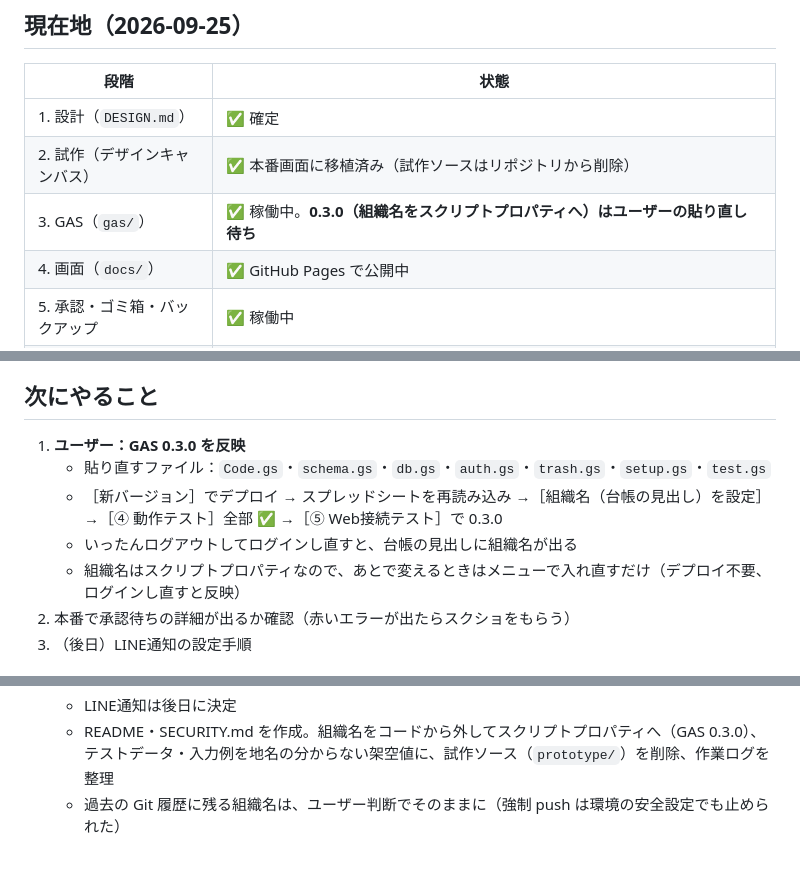
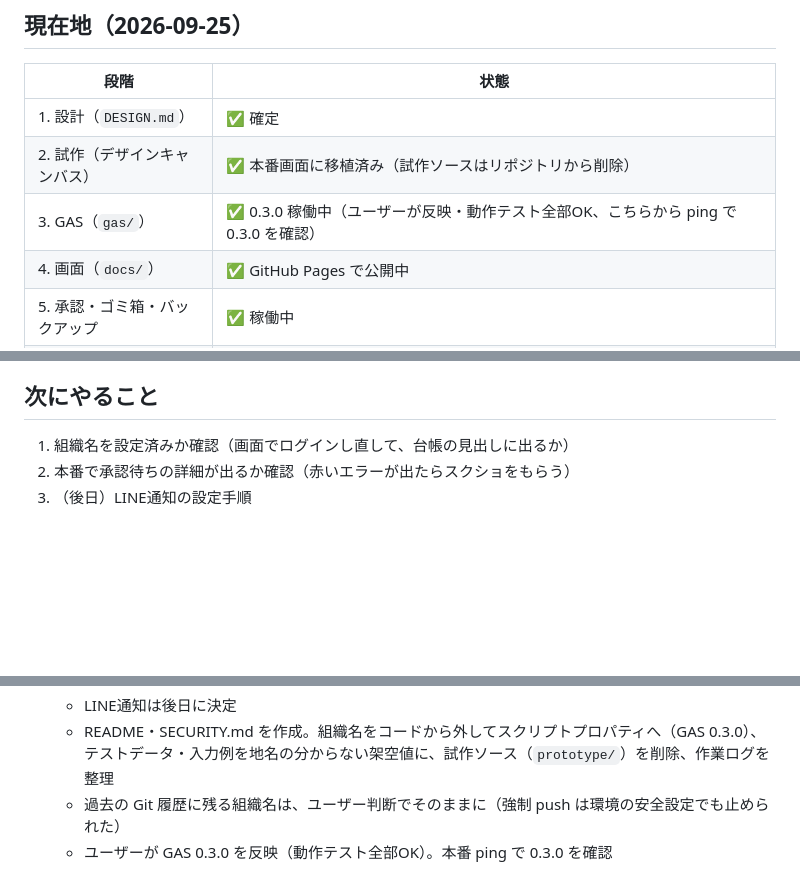
Before and after one commit to fast4213-max/member-portal, a Markdown page: 作業ログ.md, 3 parts joined by grey strips. Drawn GitHub-style; blank space fills up the shorter version.

Commit message:
作業ログ：GAS 0.3.0 反映済み
Co-Authored-By: Claude Opus 5.5 <noreply@anthropic.com>
Claude-Session: https://claude.ai/code/session_016c4gVUCVDpHSDcxqXTro1p

```diff
--- a/作業ログ.md
+++ b/作業ログ.md
@@ -8,7 +8,7 @@
 |---|---|
 | 1. 設計（`DESIGN.md`） | ✅ 確定 |
 | 2. 試作（デザインキャンバス） | ✅ 本番画面に移植済み（試作ソースはリポジトリから削除） |
-| 3. GAS（`gas/`） | ✅ 稼働中。**0.3.0（組織名をスクリプトプロパティへ）はユーザーの貼り直し待ち** |
+| 3. GAS（`gas/`） | ✅ 0.3.0 稼働中（ユーザーが反映・動作テスト全部OK、こちらから ping で 0.3.0 を確認） |
 | 4. 画面（`docs/`） | ✅ GitHub Pages で公開中 |
 | 5. 承認・ゴミ箱・バックアップ | ✅ 稼働中 |
 | 6. LINE通知 | ⏸ 後日（ユーザー判断）。コードは `gas/line.gs` にあり、未設定なら何もしない |
@@ -62,11 +62,7 @@
 
 ## 次にやること
 
-1. **ユーザー：GAS 0.3.0 を反映**
-   - 貼り直すファイル：`Code.gs`・`schema.gs`・`db.gs`・`auth.gs`・`trash.gs`・`setup.gs`・`test.gs`
-   - ［新バージョン］でデプロイ → スプレッドシートを再読み込み →［組織名（台帳の見出し）を設定］→［④ 動作テスト］全部 ✅ →［⑤ Web接続テスト］で 0.3.0
-   - いったんログアウトしてログインし直すと、台帳の見出しに組織名が出る
-   - 組織名はスクリプトプロパティなので、あとで変えるときはメニューで入れ直すだけ（デプロイ不要、ログインし直すと反映）
+1. 組織名を設定済みか確認（画面でログインし直して、台帳の見出しに出るか）
 2. 本番で承認待ちの詳細が出るか確認（赤いエラーが出たらスクショをもらう）
 3. （後日）LINE通知の設定手順
 
@@ -83,3 +79,4 @@
   - LINE通知は後日に決定
   - README・SECURITY.md を作成。組織名をコードから外してスクリプトプロパティへ（GAS 0.3.0）、テストデータ・入力例を地名の分からない架空値に、試作ソース（`prototype/`）を削除、作業ログを整理
   - 過去の Git 履歴に残る組織名は、ユーザー判断でそのままに（強制 push は環境の安全設定でも止められた）
+  - ユーザーが GAS 0.3.0 を反映（動作テスト全部OK）。本番 ping で 0.3.0 を確認
```
